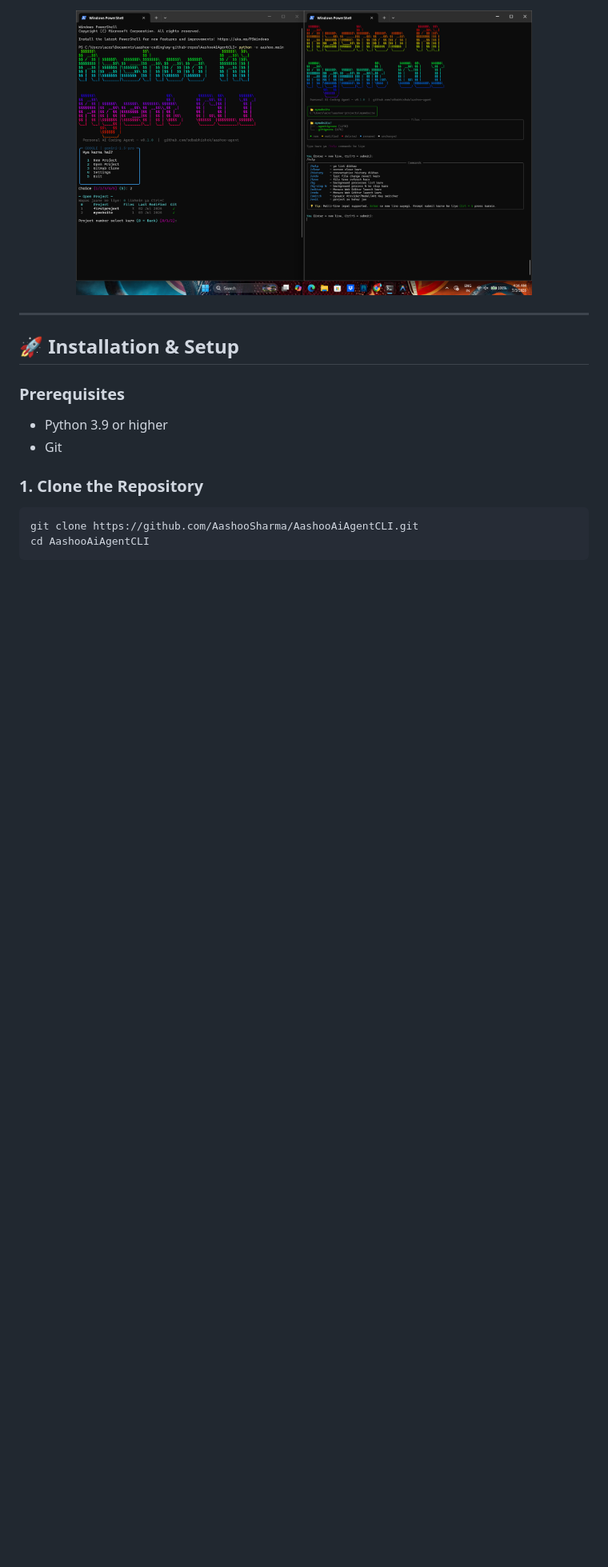
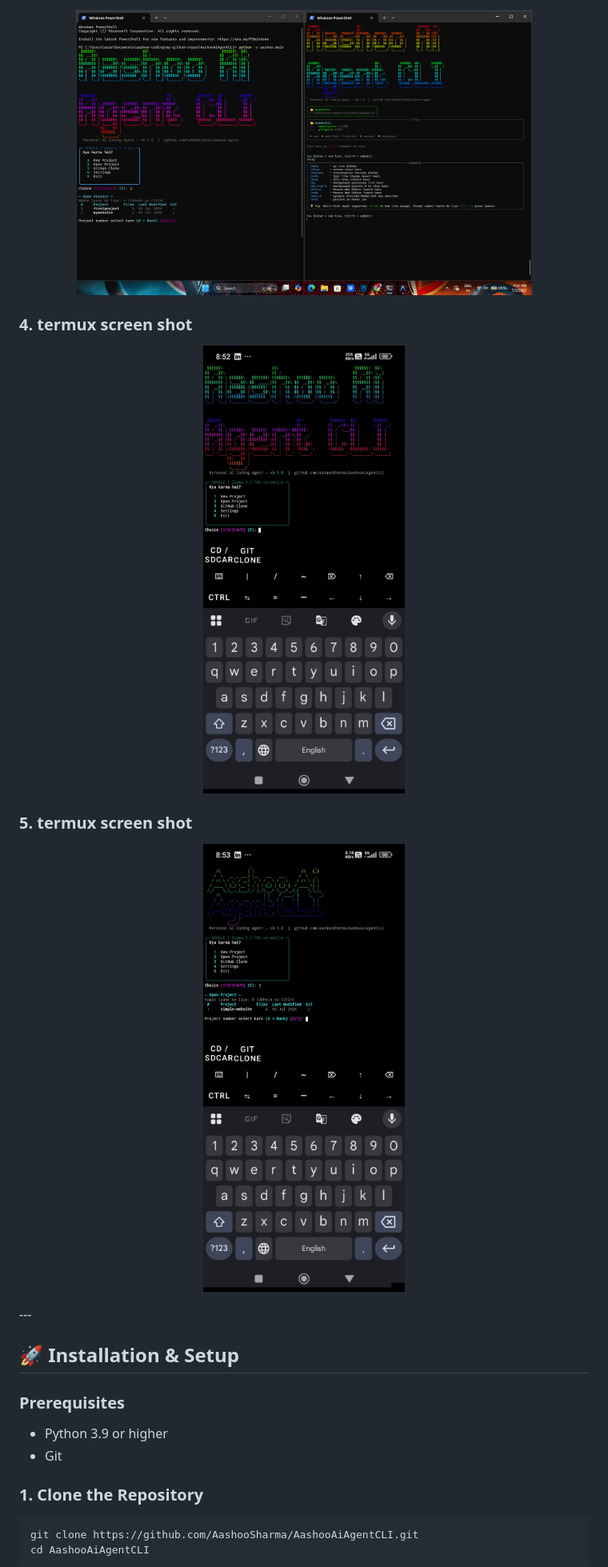
Before and after one commit to AashooSharma/AashooAiAgentCLI, a Markdown page: README.md, the part around the change. Shown at 80% size. Rendered like a GitHub page; pictures changed too: assets/termux1.jpg (added), assets/termux2.jpg (added); blank space fills up the shorter version.

Commit message:
docs: add Termux demonstration screenshots to README

```diff
--- a/README.md
+++ b/README.md
@@ -66,6 +66,15 @@ Aashoo supports multiple API keys per provider to seamlessly bypass API rate lim
   <img src="assets/agent_running.png" alt="Agent Working Demo" width="80%" />
 </p>
 
+### 4. termux screen shot
+<p align="center">
+  <img src="assets/termux1.jpg" alt="Termux Screenshot" width="80%" />
+</p>
+
+### 5. termux screen shot
+<p align="center">
+  <img src="assets/termux2.jpg" alt="Termux Screenshot" width="80%" />
+</p>
 ---
 
 ## 🚀 Installation & Setup
```
